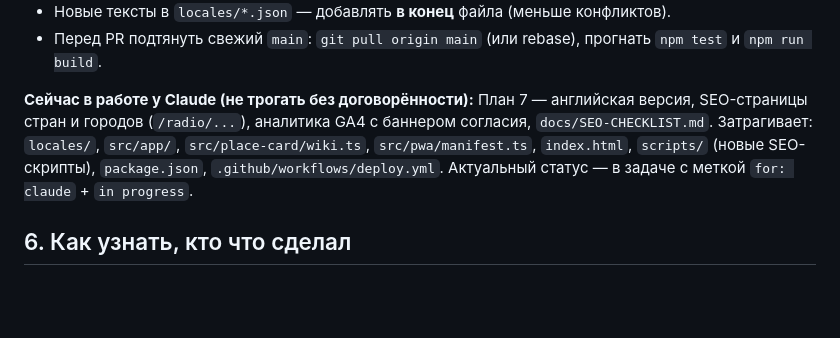
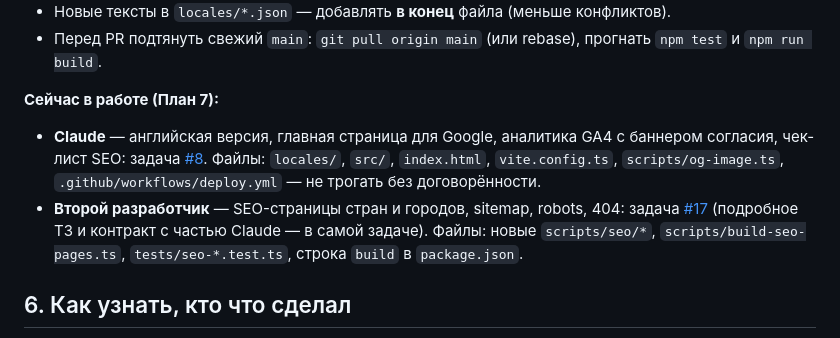
Before and after one commit to Glorg225/globe-radio, a Markdown page: docs/COLLABORATION.md, the part around the change. Rendered like a GitHub page; blank space fills up the shorter version.

Commit message:
docs: Plan 7 spec with work split (Claude #8 / second developer #17)
Co-Authored-By: Claude Opus 5.5 <noreply@anthropic.com>

```diff
--- a/docs/COLLABORATION.md
+++ b/docs/COLLABORATION.md
@@ -85,7 +85,9 @@ npm run preview    # собранный сайт с service worker: http://local
 - Новые тексты в `locales/*.json` — добавлять **в конец** файла (меньше конфликтов).
 - Перед PR подтянуть свежий `main`: `git pull origin main` (или rebase), прогнать `npm test` и `npm run build`.
 
-**Сейчас в работе у Claude (не трогать без договорённости):** План 7 — английская версия, SEO-страницы стран и городов (`/radio/...`), аналитика GA4 с баннером согласия, `docs/SEO-CHECKLIST.md`. Затрагивает: `locales/`, `src/app/`, `src/place-card/wiki.ts`, `src/pwa/manifest.ts`, `index.html`, `scripts/` (новые SEO-скрипты), `package.json`, `.github/workflows/deploy.yml`. Актуальный статус — в задаче с меткой `for: claude` + `in progress`.
+**Сейчас в работе (План 7):**
+- **Claude** — английская версия, главная страница для Google, аналитика GA4 с баннером согласия, чек-лист SEO: задача [#8](https://github.com/Glorg225/globe-radio/issues/8). Файлы: `locales/`, `src/`, `index.html`, `vite.config.ts`, `scripts/og-image.ts`, `.github/workflows/deploy.yml` — не трогать без договорённости.
+- **Второй разработчик** — SEO-страницы стран и городов, sitemap, robots, 404: задача [#17](https://github.com/Glorg225/globe-radio/issues/17) (подробное ТЗ и контракт с частью Claude — в самой задаче). Файлы: новые `scripts/seo/*`, `scripts/build-seo-pages.ts`, `tests/seo-*.test.ts`, строка `build` в `package.json`.
 
 ## 6. Как узнать, кто что сделал
 - **Issues** — что запланировано и кто взял.
```
Also changed, not shown: 1 other file.
